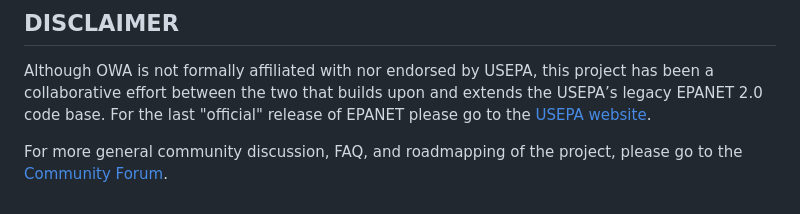
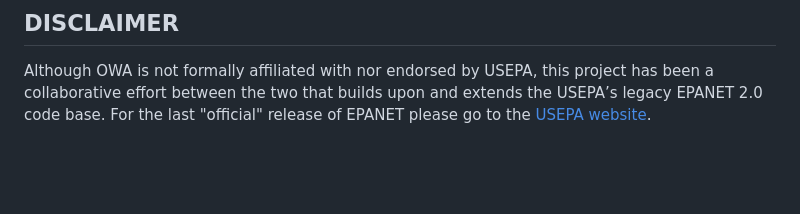
Before and after one commit to OpenWaterAnalytics/EPANET, a Markdown page: README.md, the part around the change. Rendered like a GitHub page; blank space fills up the shorter version.

Commit message:
Remove broken link in README.md

```diff
--- a/README.md
+++ b/README.md
@@ -33,5 +33,3 @@ The **Open Water Analytics** (OWA) Community is an international group of EPANET
 
 ## DISCLAIMER
 Although OWA is not formally affiliated with nor endorsed by USEPA, this project has been a collaborative effort between the two that builds upon and extends the USEPA’s legacy EPANET 2.0 code base. For the last "official" release of EPANET please go to the [USEPA website](http://www2.epa.gov/water-research/epanet).
-
-For more general community discussion, FAQ, and roadmapping of the project, please go to the [Community Forum](http://community.wateranalytics.org).
```
